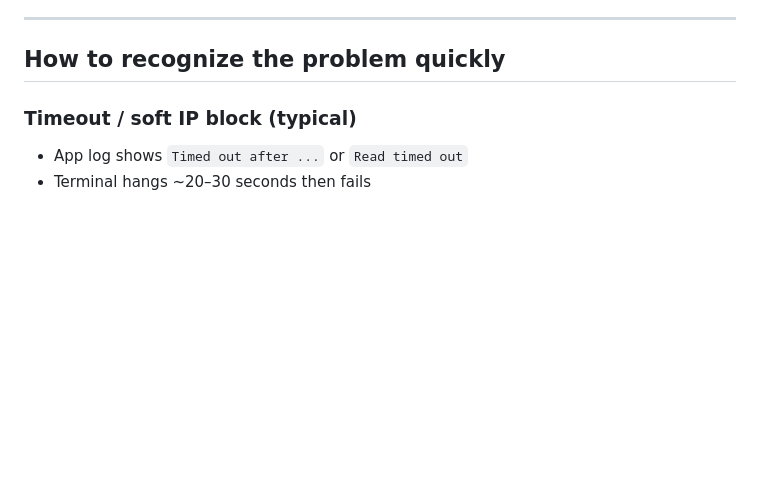
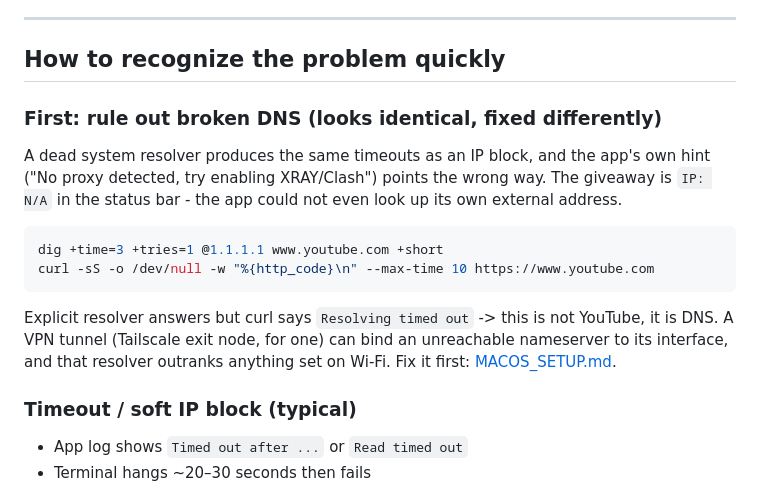
Before and after one commit to kureinmaxim/ProjectYouTube, a Markdown page: YOUTUBE_BLOCKING.md, the part around the change. Rendered like a GitHub page; blank space fills up the shorter version.

````diff
--- a/YOUTUBE_BLOCKING.md
+++ b/YOUTUBE_BLOCKING.md
@@ -28,6 +28,23 @@ If your VPN is a **browser extension** or you use **split tunneling**, the app/y
 ---
 
 ## How to recognize the problem quickly
+
+### First: rule out broken DNS (looks identical, fixed differently)
+
+A dead system resolver produces the same timeouts as an IP block, and the app's
+own hint ("No proxy detected, try enabling XRAY/Clash") points the wrong way.
+The giveaway is `IP: N/A` in the status bar - the app could not even look up its
+own external address.
+
+```bash
+dig +time=3 +tries=1 @1.1.1.1 www.youtube.com +short
+curl -sS -o /dev/null -w "%{http_code}\n" --max-time 10 https://www.youtube.com
+```
+
+Explicit resolver answers but curl says `Resolving timed out` -> this is not
+YouTube, it is DNS. A VPN tunnel (Tailscale exit node, for one) can bind an
+unreachable nameserver to its interface, and that resolver outranks anything set
+on Wi-Fi. Fix it first: [MACOS_SETUP.md](MACOS_SETUP.md#-системный-dns-не-резолвит-vpn--tailscale-exit-node).
 
 ### Timeout / soft IP block (typical)
 
````
Also changed, not shown: MACOS_SETUP.md (+86 -13 lines).
